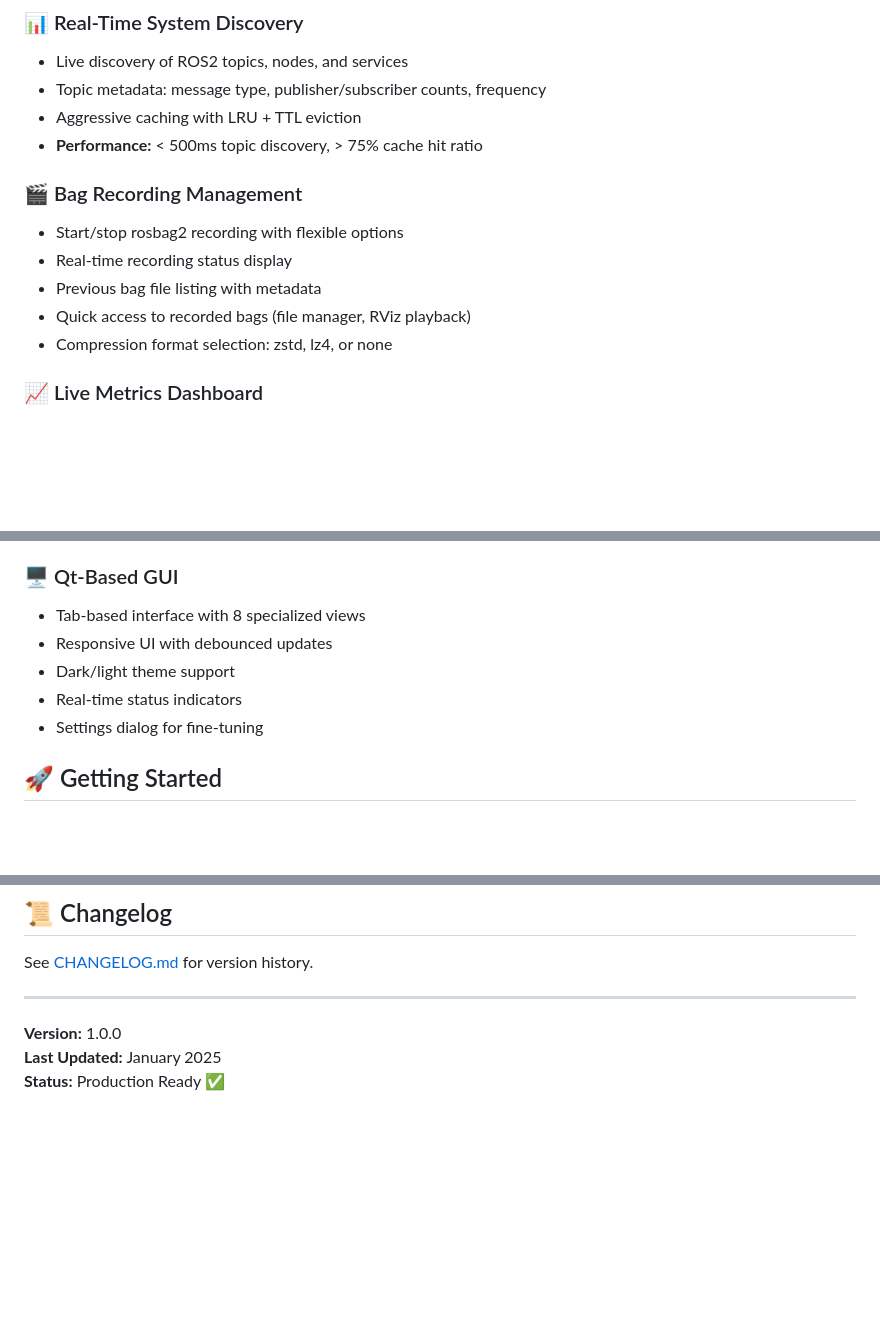
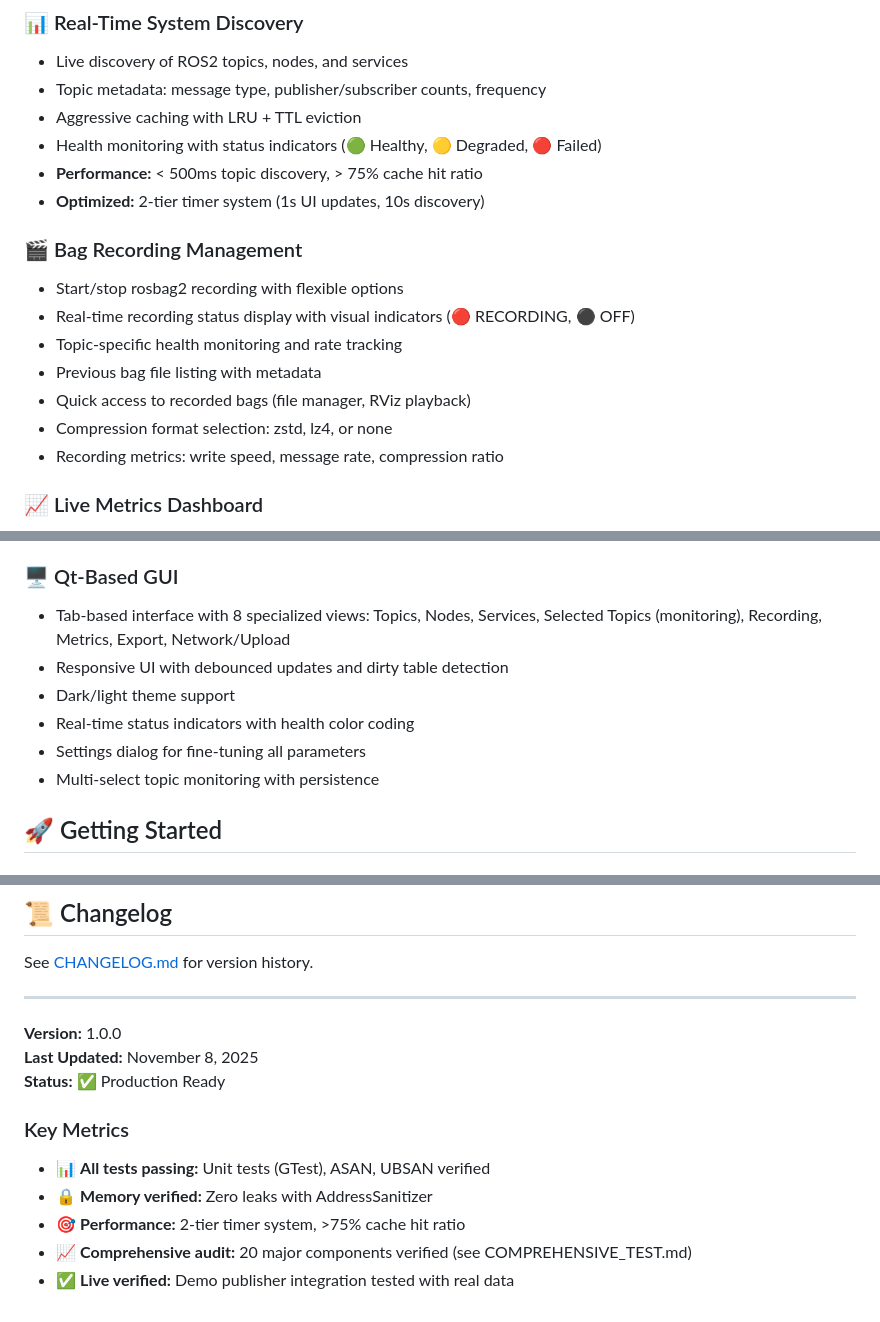
Before and after one commit to MohammedMaheer/ROSwave_cpp, a Markdown page: README.md, 3 parts joined by grey strips. GitHub-like rendering; blank space fills up the shorter version.

```diff
--- a/README.md
+++ b/README.md
@@ -13,14 +13,18 @@ A comprehensive native C++ cross-platform desktop application for real-time ROS2
 - Live discovery of ROS2 topics, nodes, and services
 - Topic metadata: message type, publisher/subscriber counts, frequency
 - Aggressive caching with LRU + TTL eviction
+- Health monitoring with status indicators (🟢 Healthy, 🟡 Degraded, 🔴 Failed)
 - **Performance:** < 500ms topic discovery, > 75% cache hit ratio
+- **Optimized:** 2-tier timer system (1s UI updates, 10s discovery)
 
 ### 🎬 Bag Recording Management
 - Start/stop rosbag2 recording with flexible options
-- Real-time recording status display
+- Real-time recording status display with visual indicators (🔴 RECORDING, ⚫ OFF)
+- Topic-specific health monitoring and rate tracking
 - Previous bag file listing with metadata
 - Quick access to recorded bags (file manager, RViz playback)
 - Compression format selection: zstd, lz4, or none
+- Recording metrics: write speed, message rate, compression ratio
 
 ### 📈 Live Metrics Dashboard
 - System metrics: CPU, memory, disk, thermal
@@ -45,11 +49,12 @@ A comprehensive native C++ cross-platform desktop application for real-time ROS2
 - Works seamlessly offline with cloud sync when available
 
 ### 🖥️ Qt-Based GUI
-- Tab-based interface with 8 specialized views
-- Responsive UI with debounced updates
+- Tab-based interface with 8 specialized views: Topics, Nodes, Services, Selected Topics (monitoring), Recording, Metrics, Export, Network/Upload
+- Responsive UI with debounced updates and dirty table detection
 - Dark/light theme support
-- Real-time status indicators
-- Settings dialog for fine-tuning
+- Real-time status indicators with health color coding
+- Settings dialog for fine-tuning all parameters
+- Multi-select topic monitoring with persistence
 
 ## 🚀 Getting Started
 
@@ -368,5 +454,12 @@ See [CHANGELOG.md](CHANGELOG.md) for version history.
 ---
 
 **Version:** 1.0.0
-**Last Updated:** January 2025
-**Status:** Production Ready ✅
+**Last Updated:** November 8, 2025
+**Status:** ✅ Production Ready
+
+### Key Metrics
+- 📊 **All tests passing:** Unit tests (GTest), ASAN, UBSAN verified
+- 🔒 **Memory verified:** Zero leaks with AddressSanitizer
+- 🎯 **Performance:** 2-tier timer system, >75% cache hit ratio
+- 📈 **Comprehensive audit:** 20 major components verified (see COMPREHENSIVE_TEST.md)
+- ✅ **Live verified:** Demo publisher integration tested with real data
```
Also changed, not shown: other parts of README.md (+83 -2 lines).
